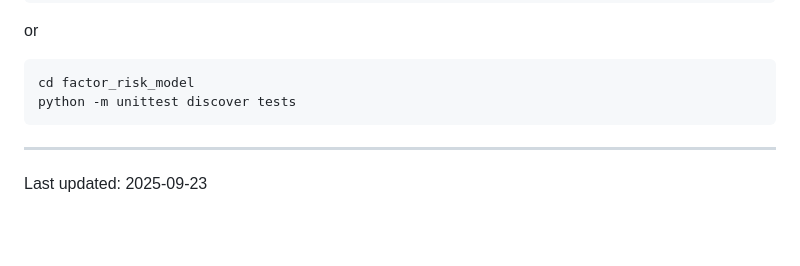
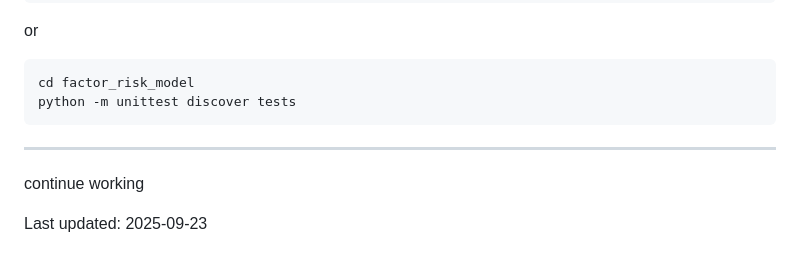
Before and after one commit to astew24/quant-finance, a Markdown page: README.md, the part around the change. Drawn GitHub-style; blank space fills up the shorter version.

```diff
--- a/README.md
+++ b/README.md
@@ -120,4 +120,6 @@ python -m unittest discover tests
 
 ---
 
+continue working
+
 Last updated: 2025-09-23
```
